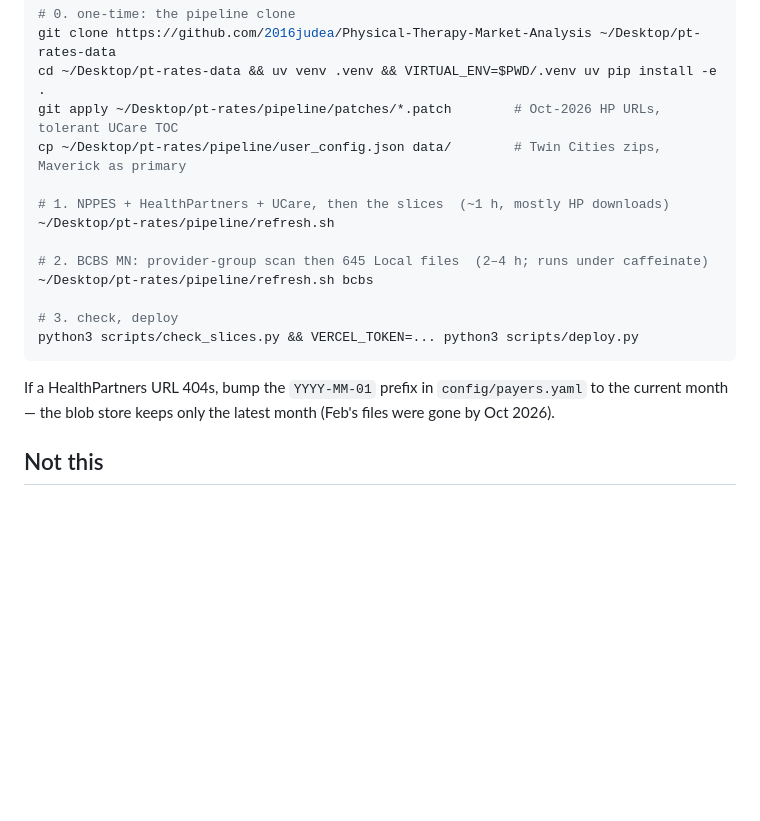
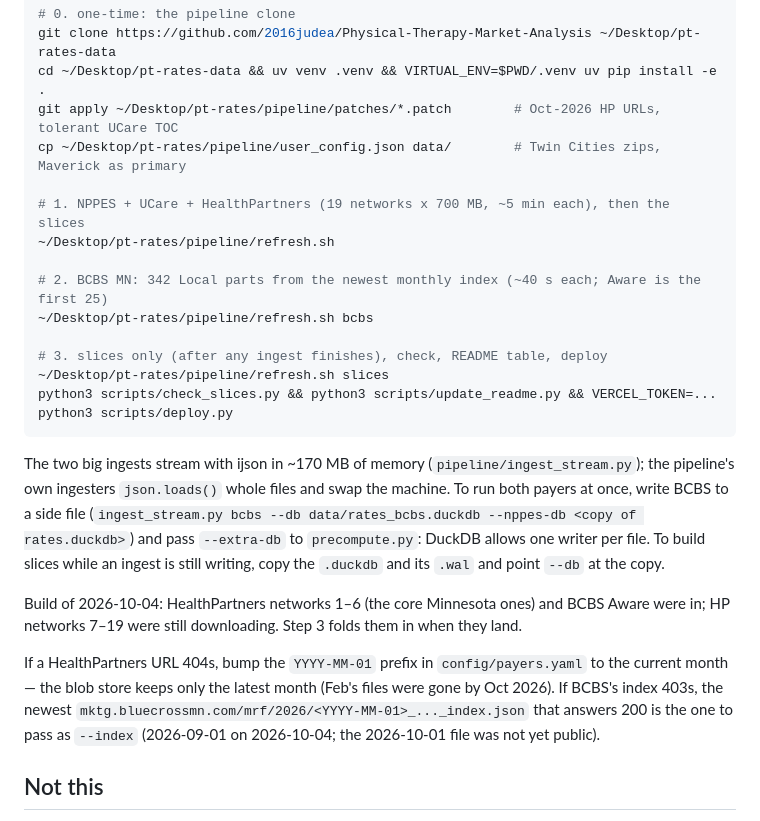
Before and after one commit to 2016judea/pt-rates, a Markdown page: README.md, the part around the change. Rendered like a GitHub page; blank space fills up the shorter version.

Commit message:
README: refresh steps for the streaming ingesters and the side-DB trick
Co-Authored-By: Claude Fable 5.1 <noreply@anthropic.com>

````diff
--- a/README.md
+++ b/README.md
@@ -116,19 +116,35 @@ cd ~/Desktop/pt-rates-data && uv venv .venv && VIRTUAL_ENV=$PWD/.venv uv pip ins
 git apply ~/Desktop/pt-rates/pipeline/patches/*.patch        # Oct-2026 HP URLs, tolerant UCare TOC
 cp ~/Desktop/pt-rates/pipeline/user_config.json data/        # Twin Cities zips, Maverick as primary
 
-# 1. NPPES + HealthPartners + UCare, then the slices  (~1 h, mostly HP downloads)
+# 1. NPPES + UCare + HealthPartners (19 networks x 700 MB, ~5 min each), then the slices
 ~/Desktop/pt-rates/pipeline/refresh.sh
 
-# 2. BCBS MN: provider-group scan then 645 Local files  (2–4 h; runs under caffeinate)
+# 2. BCBS MN: 342 Local parts from the newest monthly index (~40 s each; Aware is the first 25)
 ~/Desktop/pt-rates/pipeline/refresh.sh bcbs
 
-# 3. check, deploy
-python3 scripts/check_slices.py && VERCEL_TOKEN=... python3 scripts/deploy.py
+# 3. slices only (after any ingest finishes), check, README table, deploy
+~/Desktop/pt-rates/pipeline/refresh.sh slices
+python3 scripts/check_slices.py && python3 scripts/update_readme.py && VERCEL_TOKEN=... python3 scripts/deploy.py
 ```
+
+The two big ingests stream with ijson in ~170 MB of memory
+(`pipeline/ingest_stream.py`); the pipeline's own ingesters `json.loads()` whole
+files and swap the machine. To run both payers at once, write BCBS to a side
+file (`ingest_stream.py bcbs --db data/rates_bcbs.duckdb --nppes-db <copy of
+rates.duckdb>`) and pass `--extra-db` to `precompute.py`: DuckDB allows one
+writer per file. To build slices while an ingest is still writing, copy the
+`.duckdb` and its `.wal` and point `--db` at the copy.
+
+Build of 2026-10-04: HealthPartners networks 1–6 (the core Minnesota ones) and
+BCBS Aware were in; HP networks 7–19 were still downloading. Step 3 folds them
+in when they land.
 
 If a HealthPartners URL 404s, bump the `YYYY-MM-01` prefix in
 `config/payers.yaml` to the current month — the blob store keeps only the latest
-month (Feb's files were gone by Oct 2026).
+month (Feb's files were gone by Oct 2026). If BCBS's index 403s, the newest
+`mktg.bluecrossmn.com/mrf/2026/<YYYY-MM-01>_..._index.json` that answers 200 is
+the one to pass as `--index` (2026-09-01 on 2026-10-04; the 2026-10-01 file was
+not yet public).
 
 ## Not this
 
````
